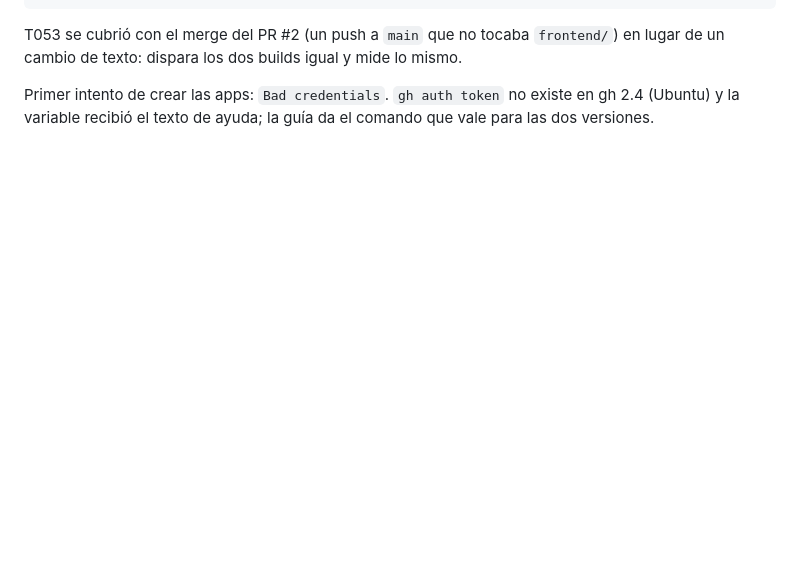
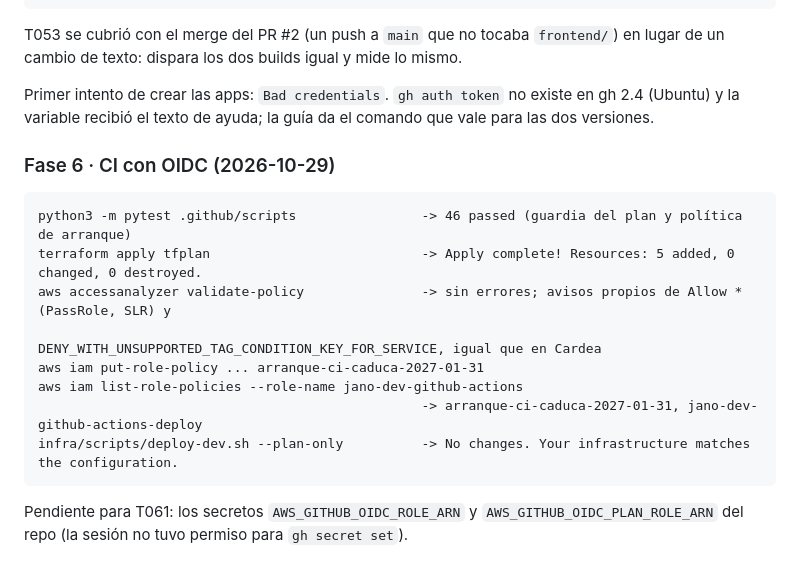
Before and after one commit to andres-mejia/jano, a Markdown page: specs/002-infra-dev-aws/research.md, the part around the change. Rendered like a GitHub page; blank space fills up the shorter version.

````diff
--- a/specs/002-infra-dev-aws/research.md
+++ b/specs/002-infra-dev-aws/research.md
@@ -116,3 +116,18 @@ curl https://jano-app.tekhos.com/login           -> 200; el bundle lleva el pool
 T053 se cubrió con el merge del PR #2 (un push a `main` que no tocaba `frontend/`) en lugar de un cambio de texto: dispara los dos builds igual y mide lo mismo.
 
 Primer intento de crear las apps: `Bad credentials`. `gh auth token` no existe en gh 2.4 (Ubuntu) y la variable recibió el texto de ayuda; la guía da el comando que vale para las dos versiones.
+
+### Fase 6 · CI con OIDC (2026-10-29)
+
+```
+python3 -m pytest .github/scripts                -> 46 passed (guardia del plan y política de arranque)
+terraform apply tfplan                           -> Apply complete! Resources: 5 added, 0 changed, 0 destroyed.
+aws accessanalyzer validate-policy               -> sin errores; avisos propios de Allow * (PassRole, SLR) y
+                                                    DENY_WITH_UNSUPPORTED_TAG_CONDITION_KEY_FOR_SERVICE, igual que en Cardea
+aws iam put-role-policy ... arranque-ci-caduca-2027-01-31
+aws iam list-role-policies --role-name jano-dev-github-actions
+                                                 -> arranque-ci-caduca-2027-01-31, jano-dev-github-actions-deploy
+infra/scripts/deploy-dev.sh --plan-only          -> No changes. Your infrastructure matches the configuration.
+```
+
+Pendiente para T061: los secretos `AWS_GITHUB_OIDC_ROLE_ARN` y `AWS_GITHUB_OIDC_PLAN_ROLE_ARN` del repo (la sesión no tuvo permiso para `gh secret set`).
````
Also changed, not shown: specs/002-infra-dev-aws/spec.md (+6 -6 lines), specs/002-infra-dev-aws/tasks.md (+1 -1 lines).
